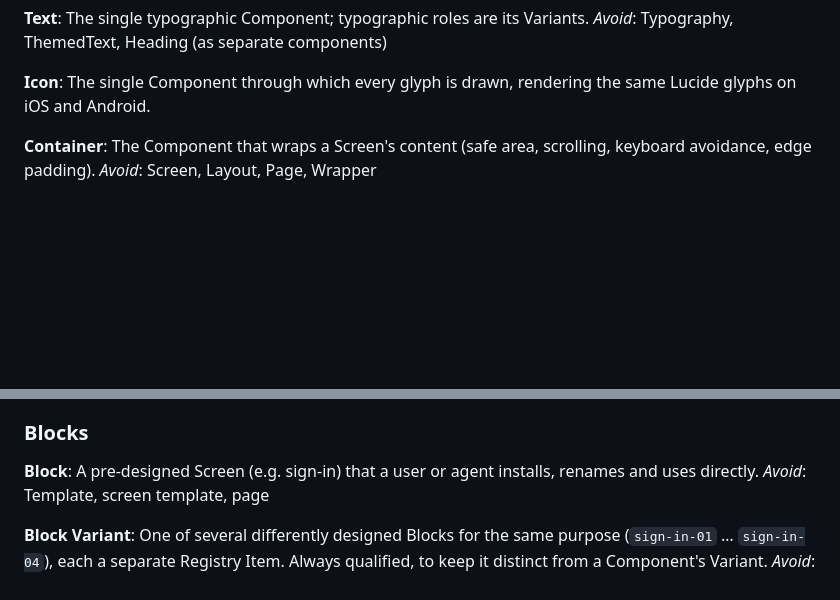
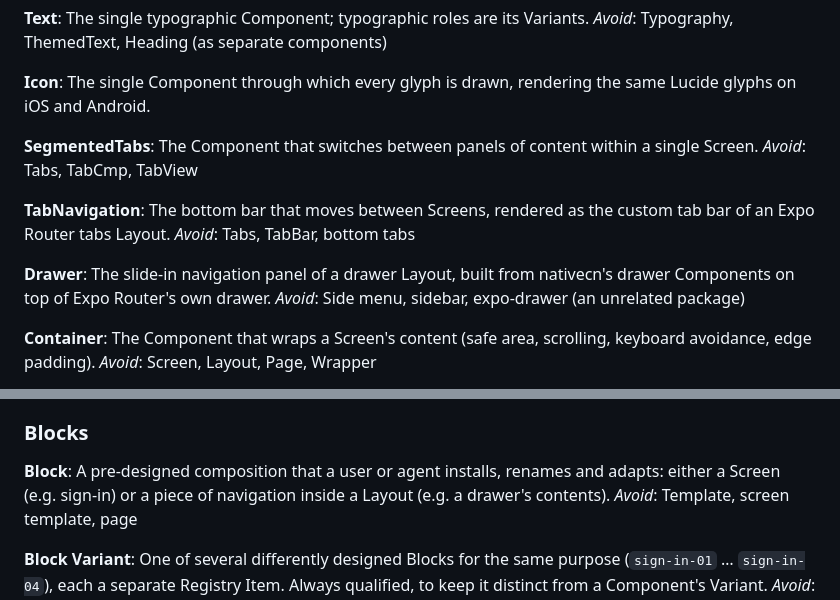
Before and after one commit to Barun355/nativecn, a Markdown page: packages/ui/CONTEXT.md, 2 parts joined by grey strips. Rendered like a GitHub page; blank space fills up the shorter version.

Commit message:
Add navigation terms to the Design System glossary and broaden Block
- New: SegmentedTabs, TabNavigation, Drawer
- Block now also covers navigation pieces inside a Layout

Co-Authored-By: Claude Opus 5.5 (1M context) <noreply@anthropic.com>

```diff
--- a/packages/ui/CONTEXT.md
+++ b/packages/ui/CONTEXT.md
@@ -34,6 +34,18 @@ _Avoid_: Typography, ThemedText, Heading (as separate components)
 
 **Icon**:
 The single Component through which every glyph is drawn, rendering the same Lucide glyphs on iOS and Android.
+
+**SegmentedTabs**:
+The Component that switches between panels of content within a single Screen.
+_Avoid_: Tabs, TabCmp, TabView
+
+**TabNavigation**:
+The bottom bar that moves between Screens, rendered as the custom tab bar of an Expo Router tabs Layout.
+_Avoid_: Tabs, TabBar, bottom tabs
+
+**Drawer**:
+The slide-in navigation panel of a drawer Layout, built from nativecn's drawer Components on top of Expo Router's own drawer.
+_Avoid_: Side menu, sidebar, expo-drawer (an unrelated package)
 
 **Container**:
 The Component that wraps a Screen's content (safe area, scrolling, keyboard avoidance, edge padding).
@@ -88,7 +100,7 @@ _Avoid_: Responsive, zoom
 ### Blocks
 
 **Block**:
-A pre-designed Screen (e.g. sign-in) that a user or agent installs, renames and uses directly.
+A pre-designed composition that a user or agent installs, renames and adapts: either a Screen (e.g. sign-in) or a piece of navigation inside a Layout (e.g. a drawer's contents).
 _Avoid_: Template, screen template, page
 
 **Block Variant**:
```
